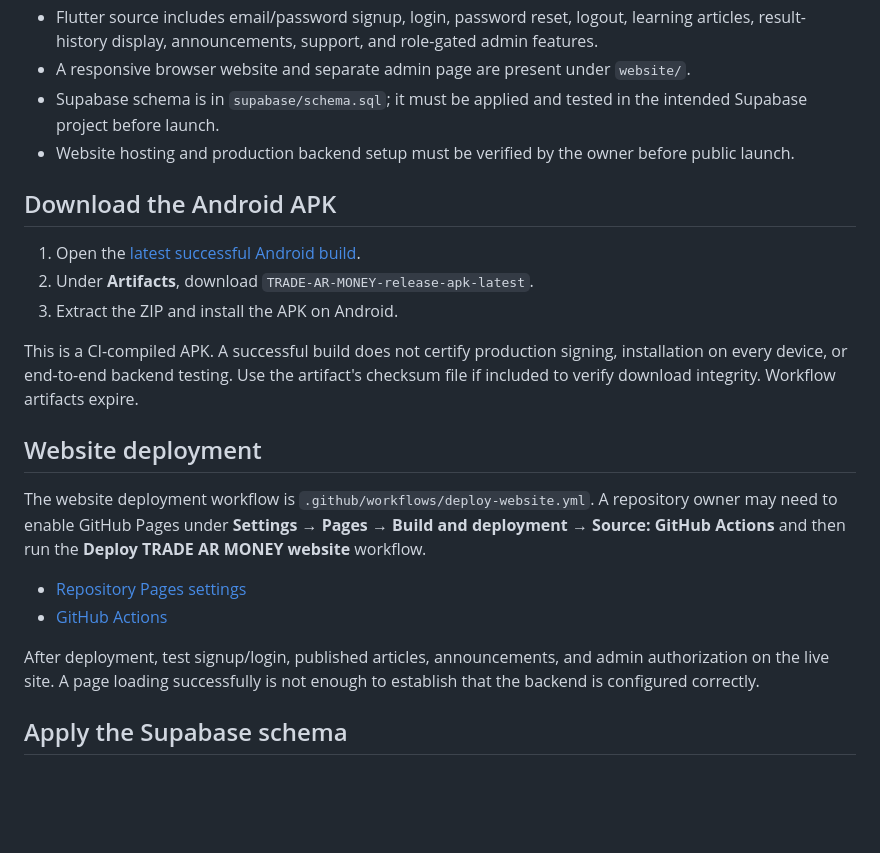
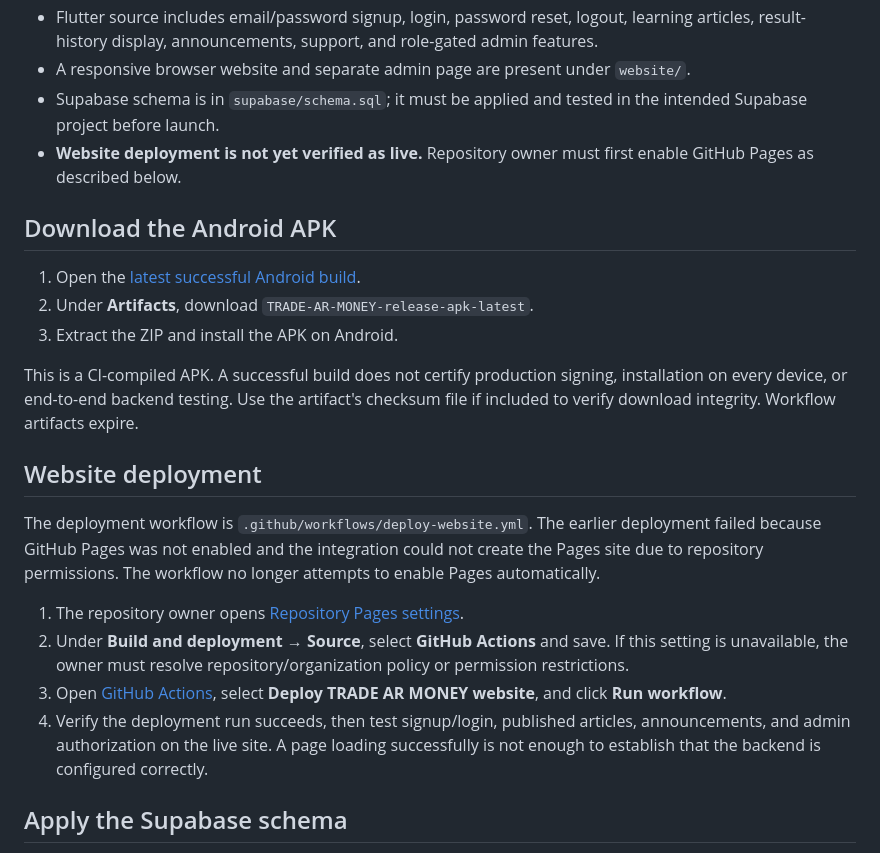
Before and after one commit to shubhamkatara91-ship-it/TRADE-AR-MONKEY-, a Markdown page: README.md, the part around the change. GitHub-like rendering; blank space fills up the shorter version.

Commit message:
Document manual Pages enablement requirement

```diff
--- a/README.md
+++ b/README.md
@@ -11,7 +11,7 @@ Flutter Android app and responsive website for an educational community.
 - Flutter source includes email/password signup, login, password reset, logout, learning articles, result-history display, announcements, support, and role-gated admin features.
 - A responsive browser website and separate admin page are present under `website/`.
 - Supabase schema is in `supabase/schema.sql`; it must be applied and tested in the intended Supabase project before launch.
-- Website hosting and production backend setup must be verified by the owner before public launch.
+- **Website deployment is not yet verified as live.** Repository owner must first enable GitHub Pages as described below.
 
 ## Download the Android APK
 
@@ -23,12 +23,12 @@ This is a CI-compiled APK. A successful build does not certify production signin
 
 ## Website deployment
 
-The website deployment workflow is `.github/workflows/deploy-website.yml`. A repository owner may need to enable GitHub Pages under **Settings → Pages → Build and deployment → Source: GitHub Actions** and then run the **Deploy TRADE AR MONEY website** workflow.
+The deployment workflow is `.github/workflows/deploy-website.yml`. The earlier deployment failed because GitHub Pages was not enabled and the integration could not create the Pages site due to repository permissions. The workflow no longer attempts to enable Pages automatically.
 
-- [Repository Pages settings](https://github.com/shubhamkatara91-ship-it/TRADE-AR-MONKEY-/settings/pages)
-- [GitHub Actions](https://github.com/shubhamkatara91-ship-it/TRADE-AR-MONKEY-/actions)
-
-After deployment, test signup/login, published articles, announcements, and admin authorization on the live site. A page loading successfully is not enough to establish that the backend is configured correctly.
+1. The repository owner opens [Repository Pages settings](https://github.com/shubhamkatara91-ship-it/TRADE-AR-MONKEY-/settings/pages).
+2. Under **Build and deployment → Source**, select **GitHub Actions** and save. If this setting is unavailable, the owner must resolve repository/organization policy or permission restrictions.
+3. Open [GitHub Actions](https://github.com/shubhamkatara91-ship-it/TRADE-AR-MONKEY-/actions), select **Deploy TRADE AR MONEY website**, and click **Run workflow**.
+4. Verify the deployment run succeeds, then test signup/login, published articles, announcements, and admin authorization on the live site. A page loading successfully is not enough to establish that the backend is configured correctly.
 
 ## Apply the Supabase schema
 
```
